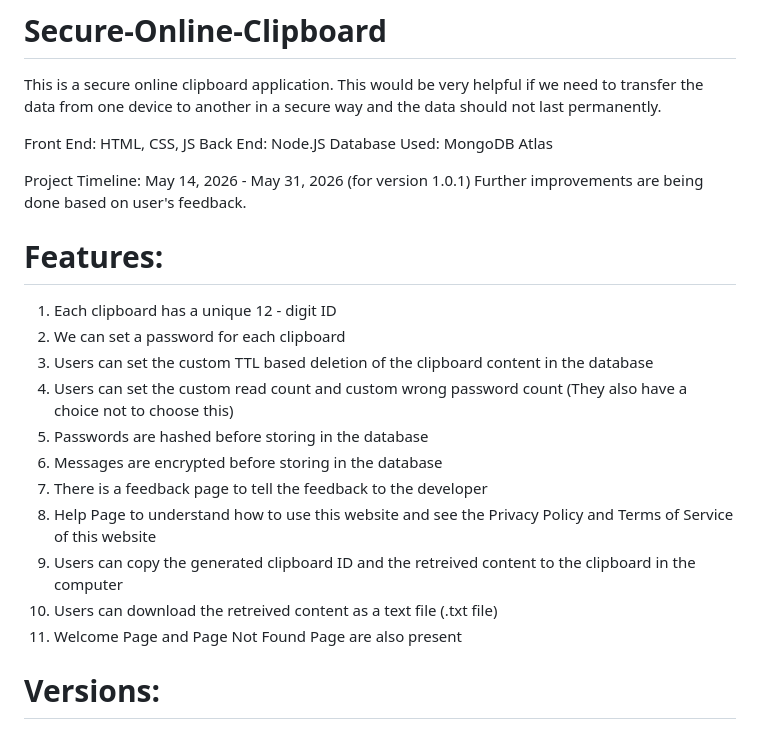
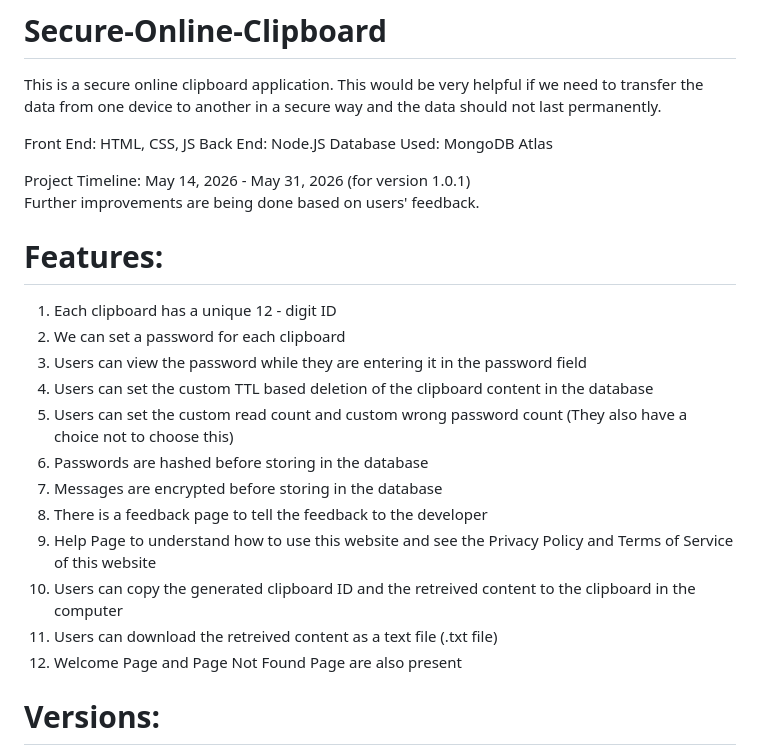
Before and after one commit to tharela-1/Secure-Online-Clipboard, a Markdown page: README.md, the part around the change. GitHub-like rendering.

Commit message:
Update README.md -- Ver 1.0.2

```diff
--- a/README.md
+++ b/README.md
@@ -7,19 +7,20 @@ Back End: Node.JS
 Database Used: MongoDB Atlas
 
 Project Timeline: May 14, 2026 - May 31, 2026 (for version 1.0.1)
-Further improvements are being done based on user's feedback.
+Further improvements are being done based on users' feedback.
 # Features:
 1. Each clipboard has a unique 12 - digit ID
 2. We can set a password for each clipboard
-3. Users can set the custom TTL based deletion of the clipboard content in the database
-4. Users can set the custom read count and custom wrong password count (They also have a choice not to choose this)
-5. Passwords are hashed before storing in the database
-6. Messages are encrypted before storing in the database
-7. There is a feedback page to tell the feedback to the developer
-8. Help Page to understand how to use this website and see the Privacy Policy and Terms of Service of this website
-9. Users can copy the generated clipboard ID and the retreived content to the clipboard in the computer
-10. Users can download the retreived content as a text file (.txt file)
-11. Welcome Page and Page Not Found Page are also present
+3. Users can view the password while they are entering it in the password field
+4. Users can set the custom TTL based deletion of the clipboard content in the database
+5. Users can set the custom read count and custom wrong password count (They also have a choice not to choose this)
+6. Passwords are hashed before storing in the database
+7. Messages are encrypted before storing in the database
+8. There is a feedback page to tell the feedback to the developer
+9. Help Page to understand how to use this website and see the Privacy Policy and Terms of Service of this website
+10. Users can copy the generated clipboard ID and the retreived content to the clipboard in the computer
+11. Users can download the retreived content as a text file (.txt file)
+12. Welcome Page and Page Not Found Page are also present
 
 # Versions:
 *Ver 1.0.0*: It is the basic version of the project that contains all the above features. But user has to calculate the TTL in seconds and enter it. Users can enter upto 1000 characters per clipboard.
```
